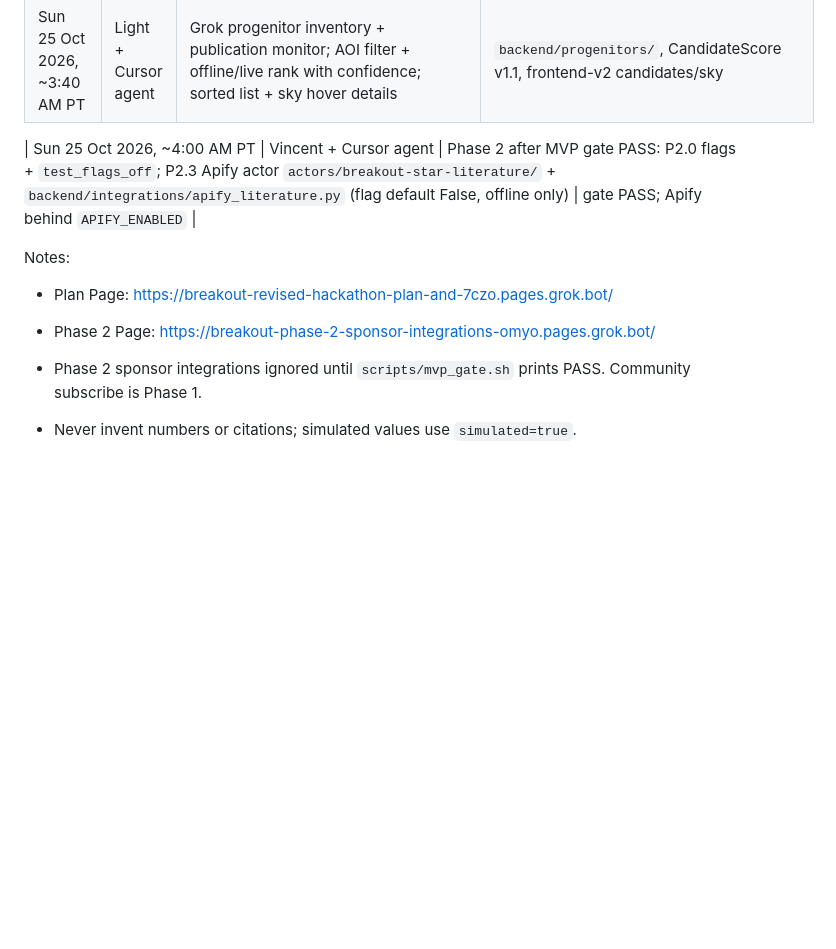
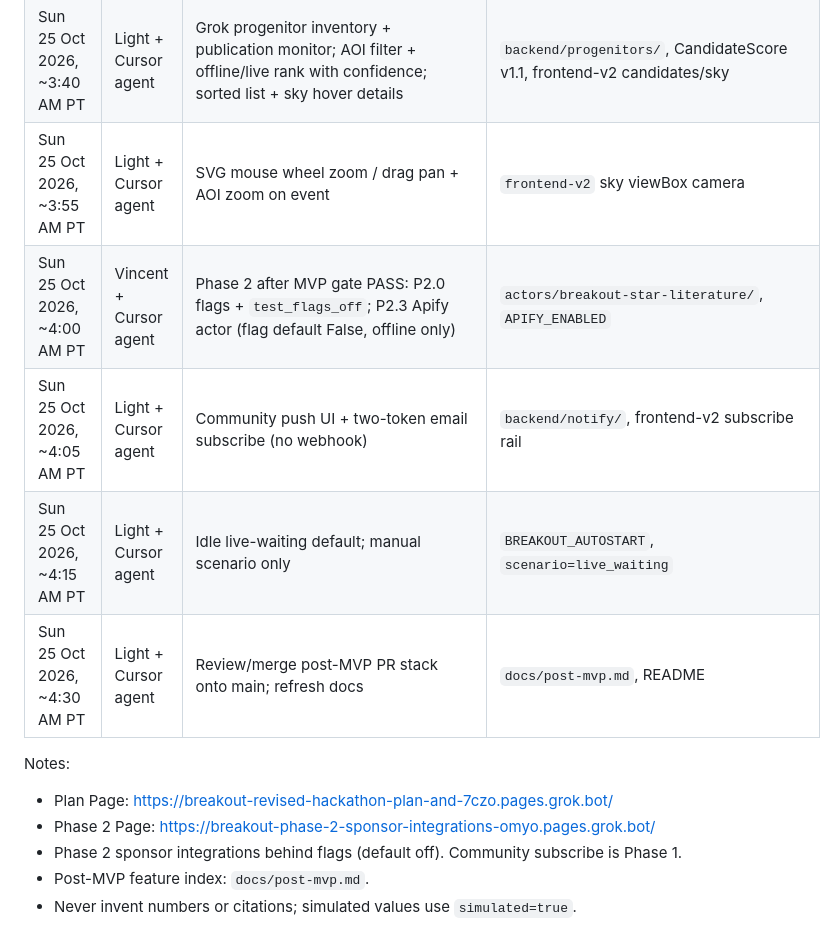
Before and after one commit to kejiwuxian/Breakout, a Markdown page: docs/prompt-log.md, the part around the change. Rendered like a GitHub page; blank space fills up the shorter version.

Commit message:
docs: extend prompt-log for post-MVP merge pass
Co-authored-by: Light Liu <kejiwuxian@users.noreply.github.com>

```diff
--- a/docs/prompt-log.md
+++ b/docs/prompt-log.md
@@ -33,13 +33,16 @@ planning collaboration, and steady commits. Log each prompt that builds a module
 | Sun 25 Oct 2026, ~3:10 AM PT | Light + Cursor agent | Stop evidence panel flashing “no offline reasoning”; materialize raw JSON from ADS/arXiv fixtures or index.parquet | `ensure_raw_for_star`, candidates cache + tick-only countdown |
 | Sun 25 Oct 2026, ~3:25 AM PT | Light + Cursor agent | Pure SVG Mollweide skymap (public catalog + galactic plane + HEALPix cells); zoom without raster swap | `render=svg_v1`, `/api/sky/base`, frontend-v2 svgMap |
 | Sun 25 Oct 2026, ~3:40 AM PT | Light + Cursor agent | Grok progenitor inventory + publication monitor; AOI filter + offline/live rank with confidence; sorted list + sky hover details | `backend/progenitors/`, CandidateScore v1.1, frontend-v2 candidates/sky |
-
-| Sun 25 Oct 2026, ~4:00 AM PT | Vincent + Cursor agent | Phase 2 after MVP gate PASS: P2.0 flags + `test_flags_off`; P2.3 Apify actor `actors/breakout-star-literature/` + `backend/integrations/apify_literature.py` (flag default False, offline only) | gate PASS; Apify behind `APIFY_ENABLED` |
+| Sun 25 Oct 2026, ~3:55 AM PT | Light + Cursor agent | SVG mouse wheel zoom / drag pan + AOI zoom on event | `frontend-v2` sky viewBox camera |
+| Sun 25 Oct 2026, ~4:00 AM PT | Vincent + Cursor agent | Phase 2 after MVP gate PASS: P2.0 flags + `test_flags_off`; P2.3 Apify actor (flag default False, offline only) | `actors/breakout-star-literature/`, `APIFY_ENABLED` |
+| Sun 25 Oct 2026, ~4:05 AM PT | Light + Cursor agent | Community push UI + two-token email subscribe (no webhook) | `backend/notify/`, frontend-v2 subscribe rail |
+| Sun 25 Oct 2026, ~4:15 AM PT | Light + Cursor agent | Idle live-waiting default; manual scenario only | `BREAKOUT_AUTOSTART`, `scenario=live_waiting` |
+| Sun 25 Oct 2026, ~4:30 AM PT | Light + Cursor agent | Review/merge post-MVP PR stack onto main; refresh docs | `docs/post-mvp.md`, README |
 
 Notes:
 
 - Plan Page: https://breakout-revised-hackathon-plan-and-7czo.pages.grok.bot/
 - Phase 2 Page: https://breakout-phase-2-sponsor-integrations-omyo.pages.grok.bot/
-- Phase 2 sponsor integrations ignored until `scripts/mvp_gate.sh` prints PASS. Community subscribe is Phase 1.
-
+- Phase 2 sponsor integrations behind flags (default off). Community subscribe is Phase 1.
+- Post-MVP feature index: `docs/post-mvp.md`.
 - Never invent numbers or citations; simulated values use `simulated=true`.
```
